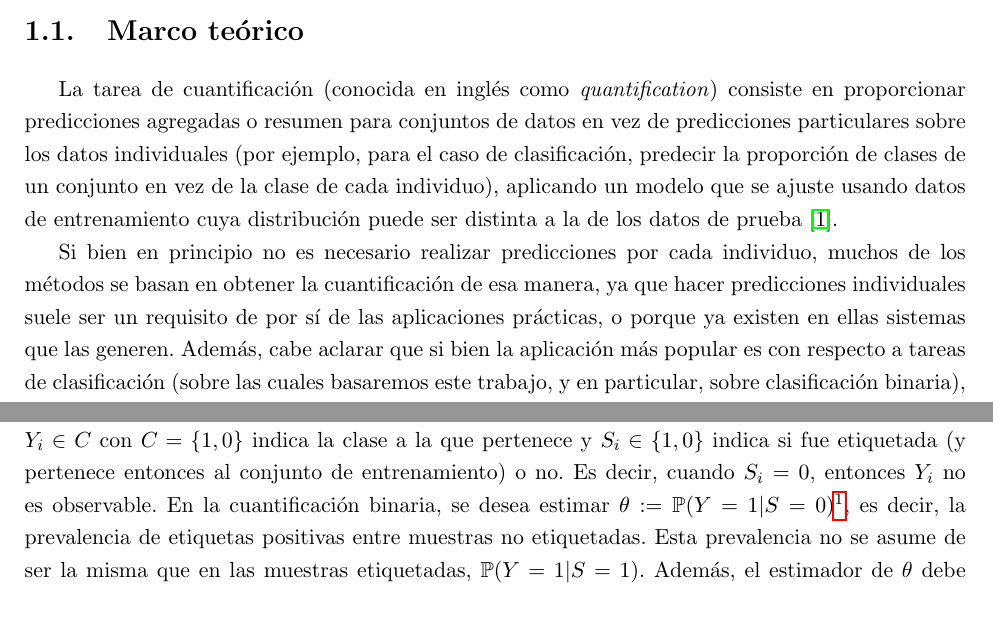
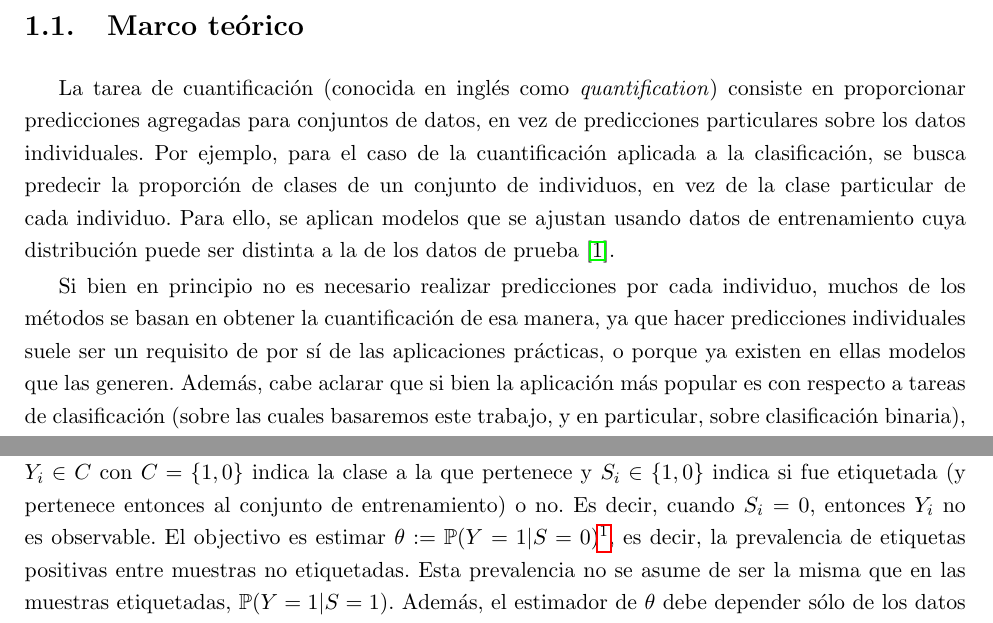
Before and after one commit to maxi-marufo/tesis, a LaTeX thesis (latex/tesis.tex, which reads latex/capitulos/introduccion.tex): two parts of page 5 of 37, joined at a grey line, cut so that both start at the same text. Compiled offline with pdfLaTeX.

Commit message:
Modifica algunas oraciones

```diff
--- a/latex/capitulos/introduccion.tex
+++ b/latex/capitulos/introduccion.tex
@@ -3,17 +3,18 @@
 \section{Marco teórico}\label{introduccion:marco_teorico}
 
 La tarea de cuantificación (conocida en inglés como {\it quantification\/})
-consiste en proporcionar predicciones agregadas o resumen para conjuntos de
-datos en vez de predicciones particulares sobre los datos individuales (por
-ejemplo, para el caso de clasificación, predecir la proporción de clases de un
-conjunto en vez de la clase de cada individuo), aplicando un modelo que se
-ajuste usando datos de entrenamiento cuya distribución puede ser distinta a la
-de los datos de prueba~\cite{forman2005counting}.
+consiste en proporcionar predicciones agregadas para conjuntos de datos, en vez
+de predicciones particulares sobre los datos individuales. Por ejemplo, para el
+caso de la cuantificación aplicada a la clasificación, se busca predecir la
+proporción de clases de un conjunto de individuos, en vez de la clase particular
+de cada individuo. Para ello, se aplican modelos que se ajustan usando datos de
+entrenamiento cuya distribución puede ser distinta a la de los datos de
+prueba~\cite{forman2005counting}.
 
 Si bien en principio no es necesario realizar predicciones por cada individuo,
 muchos de los métodos se basan en obtener la cuantificación de esa manera, ya
 que hacer predicciones individuales suele ser un requisito de por sí de las
-aplicaciones prácticas, o porque ya existen en ellas sistemas que las generen.
+aplicaciones prácticas, o porque ya existen en ellas modelos que las generen.
 Además, cabe aclarar que si bien la aplicación más popular es con respecto a
 tareas de clasificación (sobre las cuales basaremos este trabajo, y en
 particular, sobre clasificación binaria), también se puede aplicar
@@ -32,10 +33,12 @@ aleatorias tal que $\boldsymbol{X}_i \in \mathbb{R}^d$ son las características
 de la muestra, $Y_i \in C$ con $C=\{1,0\}$ indica la clase a la que pertenece y
 $S_i \in \{1,0\}$ indica si fue etiquetada (y pertenece entonces al conjunto de
 entrenamiento) o no. Es decir, cuando $S_i=0$, entonces $Y_i$ no es observable.
-En la cuantificación binaria, se desea estimar $\theta:=
-\mathbb{P}(Y=1|S=0)$\footnote{En cuantificación, se lo nombra generalmente como
-$p$ (o $p_1,\dots,p_{\#C}$ o $p(c)$ para el caso multiclase) en vez de $\theta$,
-por lo que en este trabajo también se usará esta nomenclatura.}, es decir, la
-prevalencia de etiquetas positivas entre muestras no etiquetadas. Esta
-prevalencia no se asume de ser la misma que en las muestras etiquetadas,
-$\mathbb{P}(Y=1|S=1)$. Además, el estimador de $\theta$ debe depender sólo de
+El objectivo es estimar $\theta:= \mathbb{P}(Y=1|S=0)$\footnote{En
+cuantificación, se lo nombra generalmente como $p$ (o $p_1,\dots,p_{\#C}$ o
+$p(c)$ para el caso multiclase) en vez de $\theta$, por lo que en este trabajo
+también se usará esta nomenclatura.}, es decir, la prevalencia de etiquetas
+positivas entre muestras no etiquetadas. Esta prevalencia no se asume de ser la
+misma que en las muestras etiquetadas, $\mathbb{P}(Y=1|S=1)$. Además, el
+estimador de $\theta$ debe depender sólo de los datos disponibles, es decir, de
+las características de todas las muestras y de las etiquetas que fueron
+obtenidas. Los supuestos que se asumen~\cite{vaz2019quantification} son:
```
Also changed, not shown: latex/capitulos/problema.tex (+11 -11 lines), latex/capitulos/puntual.tex (+6 -2 lines), latex/tesis.pdf, latex/capitulos/introduccion.tex (3 more changed lines).
